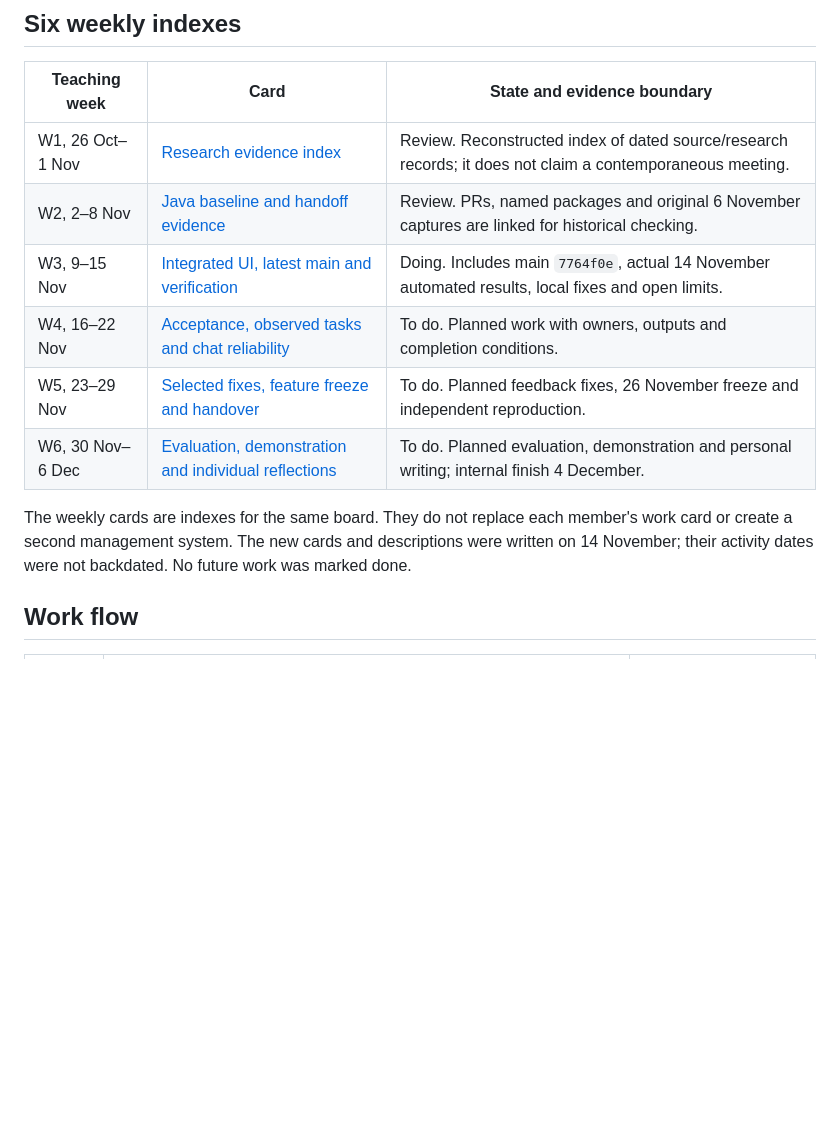
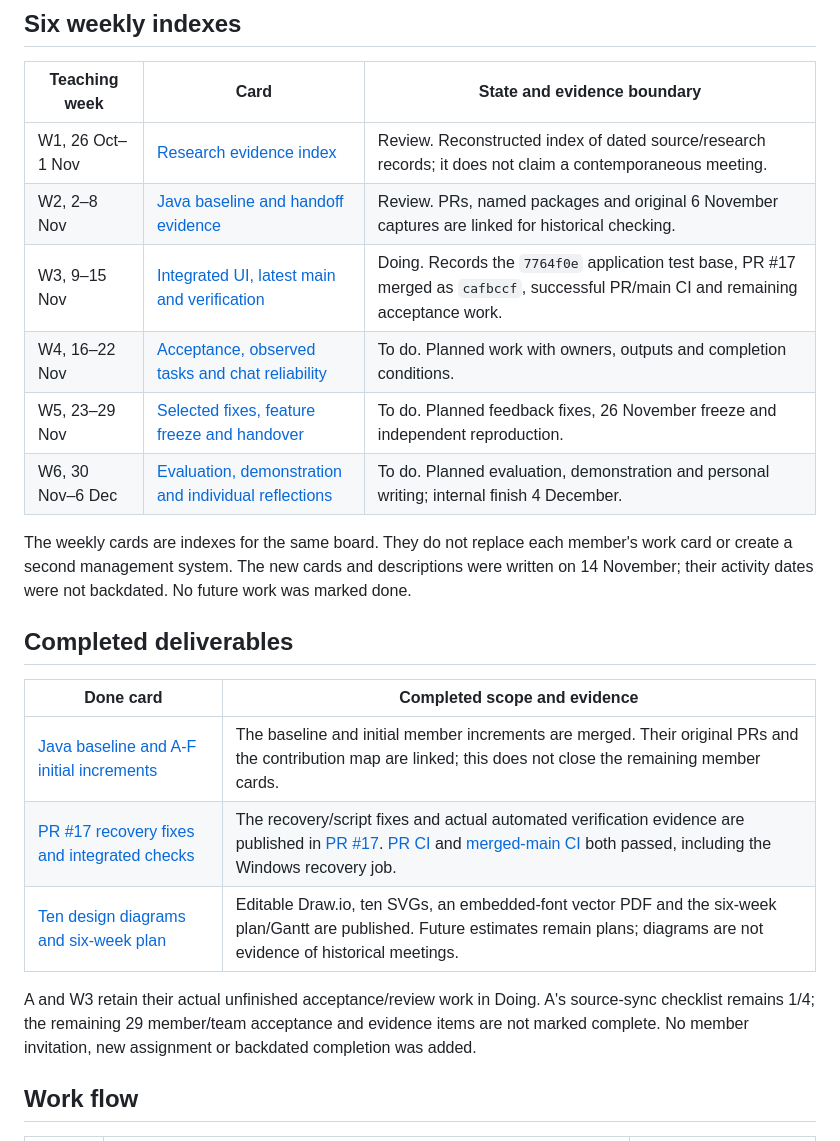
Before and after one commit to hansu650/thematic-friend-finder, a Markdown page: team-plan/03_trello_kanban.md, the part around one of its changes. GitHub-like rendering; blank space fills up the shorter version.

```diff
--- a/team-plan/03_trello_kanban.md
+++ b/team-plan/03_trello_kanban.md
@@ -28,12 +28,22 @@ Each member/team card includes its named owner, relevant reviewer, merged PR evi
 |---|---|---|
 | W1, 26 Oct–1 Nov | [Research evidence index](https://trello.com/c/SmJE3MWh) | Review. Reconstructed index of dated source/research records; it does not claim a contemporaneous meeting. |
 | W2, 2–8 Nov | [Java baseline and handoff evidence](https://trello.com/c/HGDOHNsN) | Review. PRs, named packages and original 6 November captures are linked for historical checking. |
-| W3, 9–15 Nov | [Integrated UI, latest main and verification](https://trello.com/c/quumcm4M) | Doing. Includes main `7764f0e`, actual 14 November automated results, local fixes and open limits. |
+| W3, 9–15 Nov | [Integrated UI, latest main and verification](https://trello.com/c/quumcm4M) | Doing. Records the `7764f0e` application test base, PR #17 merged as `cafbccf`, successful PR/main CI and remaining acceptance work. |
 | W4, 16–22 Nov | [Acceptance, observed tasks and chat reliability](https://trello.com/c/B32dVzpG) | To do. Planned work with owners, outputs and completion conditions. |
 | W5, 23–29 Nov | [Selected fixes, feature freeze and handover](https://trello.com/c/sXcZsqKD) | To do. Planned feedback fixes, 26 November freeze and independent reproduction. |
 | W6, 30 Nov–6 Dec | [Evaluation, demonstration and individual reflections](https://trello.com/c/KPeqA8Nc) | To do. Planned evaluation, demonstration and personal writing; internal finish 4 December. |
 
 The weekly cards are indexes for the same board. They do not replace each member's work card or create a second management system. The new cards and descriptions were written on 14 November; their activity dates were not backdated. No future work was marked done.
+
+## Completed deliverables
+
+| Done card | Completed scope and evidence |
+|---|---|
+| [Java baseline and A-F initial increments](https://trello.com/c/HHHvpmcO) | The baseline and initial member increments are merged. Their original PRs and the contribution map are linked; this does not close the remaining member cards. |
+| [PR #17 recovery fixes and integrated checks](https://trello.com/c/LKUjNncC) | The recovery/script fixes and actual automated verification evidence are published in [PR #17](https://github.com/hansu650/thematic-friend-finder/pull/17). [PR CI](https://github.com/hansu650/thematic-friend-finder/actions/runs/43579908638) and [merged-main CI](https://github.com/hansu650/thematic-friend-finder/actions/runs/43580215008) both passed, including the Windows recovery job. |
+| [Ten design diagrams and six-week plan](https://trello.com/c/GTSEJmhM) | Editable Draw.io, ten SVGs, an embedded-font vector PDF and the six-week plan/Gantt are published. Future estimates remain plans; diagrams are not evidence of historical meetings. |
+
+A and W3 retain their actual unfinished acceptance/review work in Doing. A's source-sync checklist remains 1/4; the remaining 29 member/team acceptance and evidence items are not marked complete. No member invitation, new assignment or backdated completion was added.
 
 ## Work flow
 
```
Also changed, not shown: other parts of team-plan/03_trello_kanban.md (+6 -2 lines), team-plan/images/mingle-done-20261114.jpg (added).
